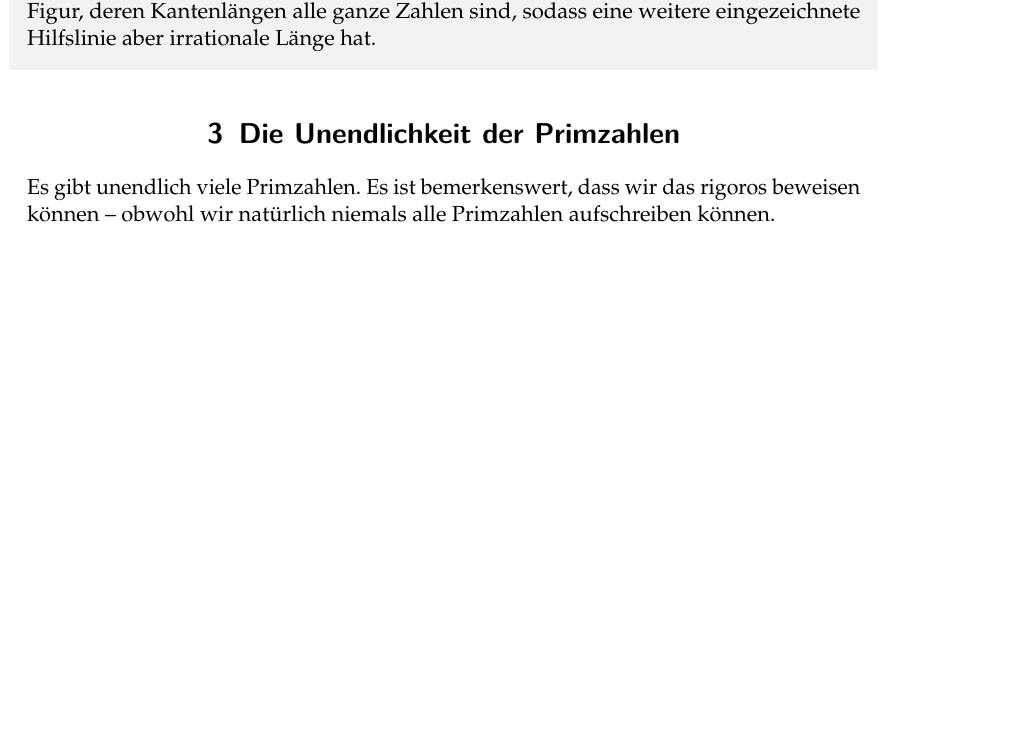
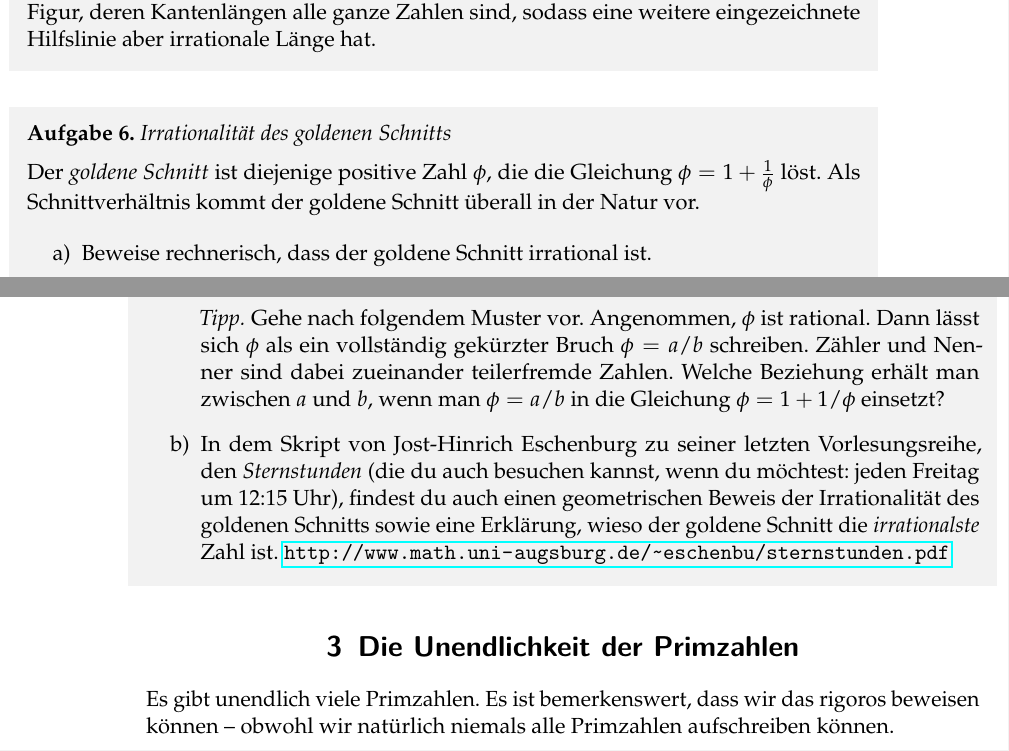
Before and after one commit to iblech/mathezirkel-kurs, a LaTeX document (thema12-analytische-zahlentheorie/skript.tex): part of page 3 of 12 before the commit and two parts of pages 3 and 4 of 12 after it, the two joined at a grey line, cut so that both start at the same text, the shorter picture padded with empty space. Compiled offline with pdfLaTeX.

Commit message:
Irrationalität des goldenen Schnitts

```diff
--- a/thema12-analytische-zahlentheorie/skript.tex
+++ b/thema12-analytische-zahlentheorie/skript.tex
@@ -164,6 +164,29 @@ ganze Zahlen sind, sodass eine weitere eingezeichnete Hilfslinie aber
 irrationale Länge hat.
 \end{aufgabe}
 
+\begin{aufgabe}{Irrationalität des goldenen Schnitts}
+Der \emph{goldene Schnitt} ist diejenige positive Zahl~$\phi$, die die
+Gleichung~$\phi = 1 + \frac{1}{\phi}$ löst. Als Schnittverhältnis kommt der goldene
+Schnitt überall in der Natur vor.
+
+\begin{enumerate}
+\item Beweise rechnerisch, dass der goldene Schnitt irrational ist.
+
+\emph{Tipp.} Gehe nach folgendem Muster vor. Angenommen,~$\phi$ ist rational.
+Dann lässt sich~$\phi$ als ein vollständig gekürzter Bruch~$\phi = a/b$
+schreiben. Zähler und Nenner sind dabei zueinander teilerfremde Zahlen. Welche
+Beziehung erhält man zwischen~$a$ und~$b$, wenn man~$\phi = a/b$ in die
+Gleichung~$\phi = 1 + 1/\phi$ einsetzt?
+
+\item In dem Skript von Jost-Hinrich Eschenburg zu seiner letzten
+Vorlesungsreihe, den \emph{Sternstunden} (die du auch besuchen kannst, wenn du
+möchtest: jeden Freitag um 12:15~Uhr), findest du auch einen geometrischen
+Beweis der Irrationalität des goldenen Schnitts sowie eine Erklärung, wieso der
+goldene Schnitt die \emph{irrationalste} Zahl ist.
+\url{http://www.math.uni-augsburg.de/~eschenbu/sternstunden.pdf}
+\end{enumerate}\fixlistspacing
+\end{aufgabe}
+
 
 \section{Die Unendlichkeit der Primzahlen}
 
```
Also changed, not shown: thema12-analytische-zahlentheorie/skript.pdf, thema12-analytische-zahlentheorie/skript.tex (12 more changed lines).
